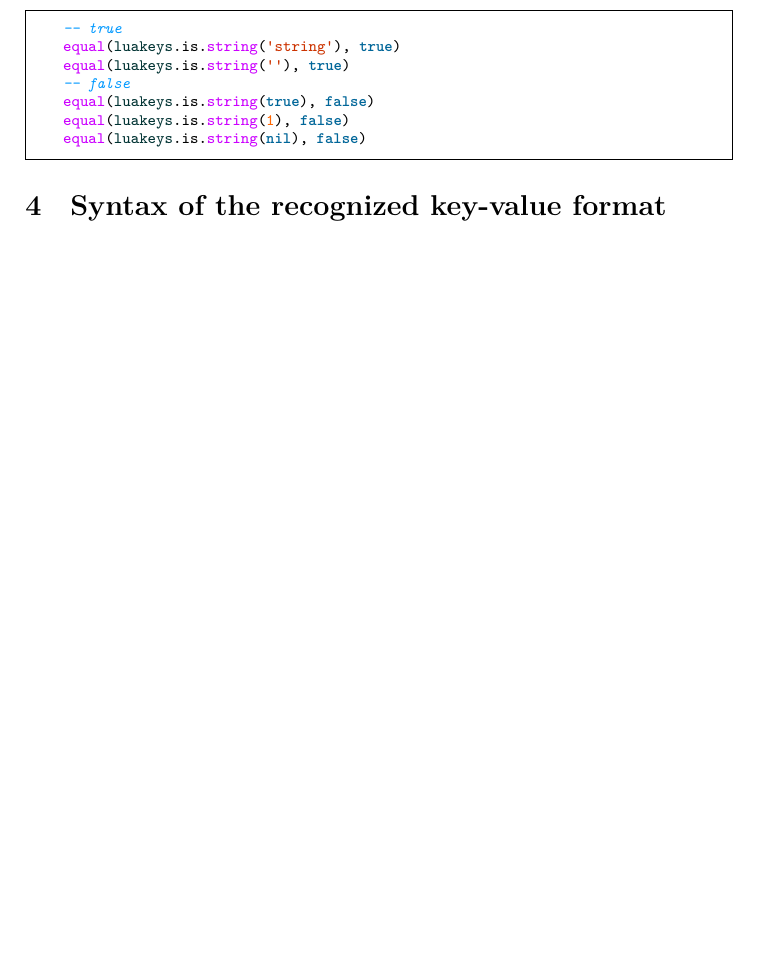
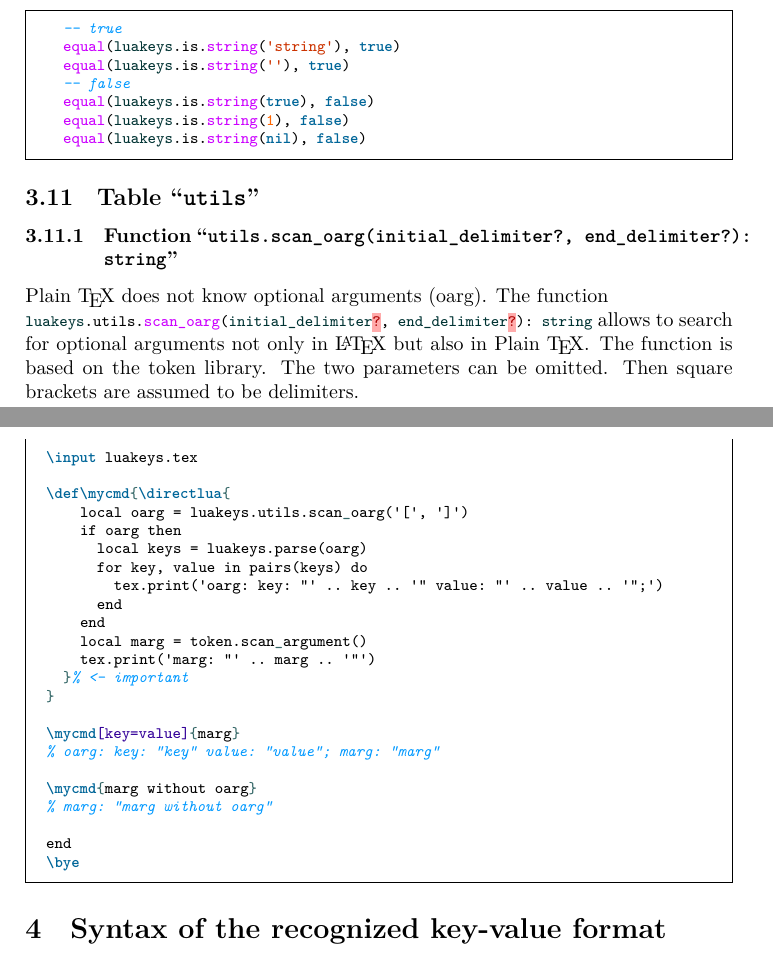
Before and after one commit to Josef-Friedrich/luakeys, a LaTeX document (luakeys-doc.tex): part of page 21 of 53 before the commit and two parts of pages 21 and 22 of 54 after it, the two joined at a grey line, cut so that both start at the same text, the shorter picture padded with empty space. Compiled offline with LuaLaTeX.

Commit message:
Add documentation for the function utils.scan_oarg

```diff
--- a/luakeys-doc.tex
+++ b/luakeys-doc.tex
@@ -1231,6 +1231,34 @@ For example, the string \lua{'true'} is recognized by the
 
 \subsubsection{Function “\texttt{is.string(value): boolean}”}
 \InputLua[firstline=6,lastline=12]{functions/is/string.lua}
+
+%%
+%
+%%
+
+\subsection{Table “\texttt{utils}”}
+
+\subsubsection{Function “\texttt{utils.scan_oarg(initial_delimiter?, end_delimiter?): string}”}
+
+% Plain \TeX{} kennt keine optionalen Argumente (oarg).
+Plain \TeX{} does not know optional arguments (oarg).
+%
+% Die Funktion ermöglicht es nicht nur in \LaTeX{}, sondern auch in Plain
+% \TeX{} nach optionalen Argumenten zu suchen.
+The function \\ \lua{luakeys.utils.scan_oarg(initial_delimiter?,
+end_delimiter?): string} allows to search for optional arguments not only
+in \LaTeX{} but also in Plain \TeX.
+%
+% Die Funktion basiert auf der Token-Bibliothek.
+The function is based on the token library.
+%
+% Die beiden Parameter können weggelassen werden.
+The two parameters can be omitted.
+%
+% Dann werden eckige Klammern als Begrenzungszeichen angenommen.
+Then square brackets are assumed to be delimiters.
+
+\InputLatex{utils/scan-oarg-plain.tex}
 
 %-----------------------------------------------------------------------
 %
```
Also changed, not shown: examples/utils/scan-oarg-plain.tex (added, +23 -0 lines).
